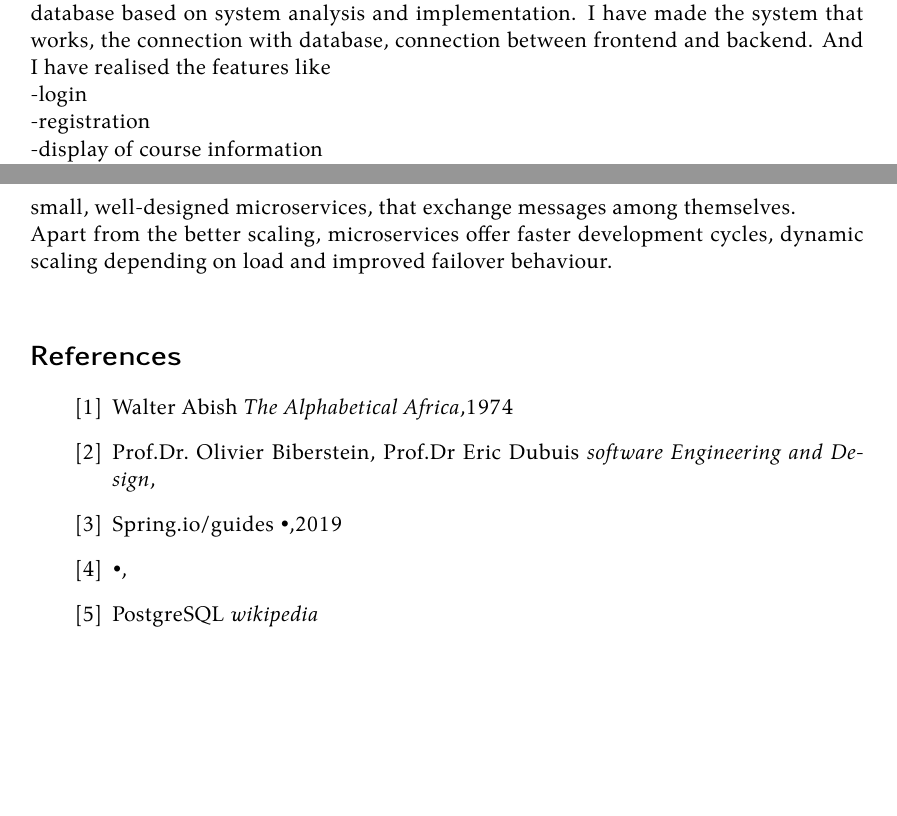
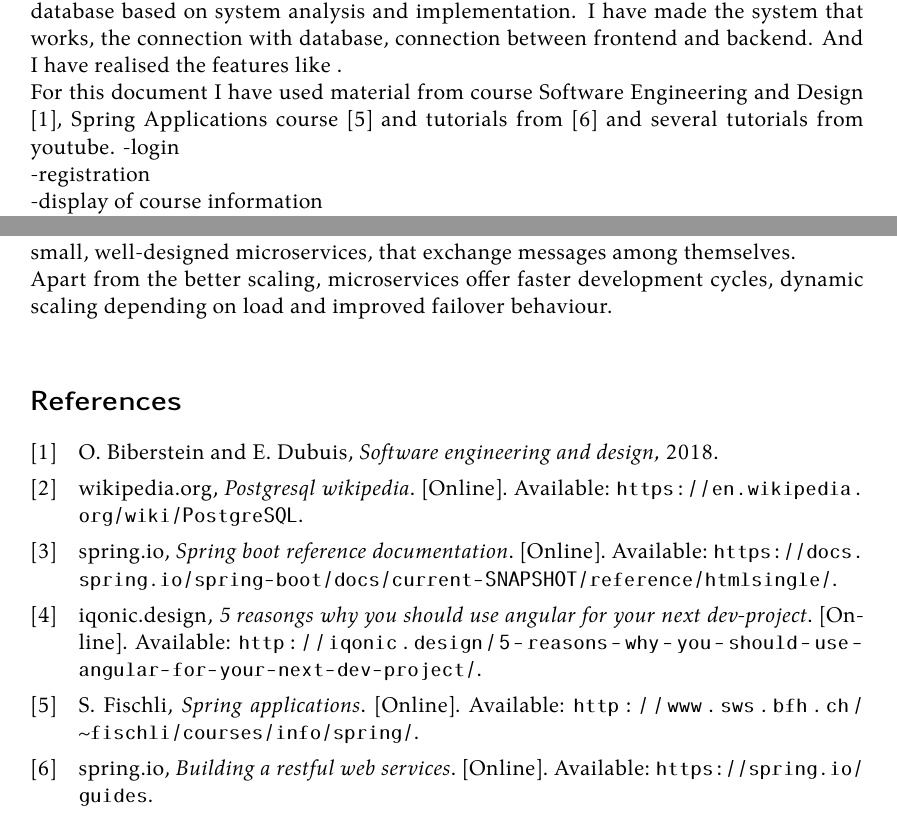
Before and after one commit to kristya-art/beautyAcademy, a LaTeX document (bea-docs/report-bea-la/bea-report.tex, which reads bea-docs/report-bea-la/beauty.bib): two parts of pages 33 and 34 of 41 before the commit and two parts of pages 33 and 34 of 42 after it, joined at a grey line, cut so that both start at the same text, the shorter picture padded with empty space. Compiled offline with XeLaTeX.

Commit message:
added bib file and generated the references

```diff
--- a/bea-docs/report-bea-la/bea-report.tex
+++ b/bea-docs/report-bea-la/bea-report.tex
@@ -18,10 +18,14 @@
 \usepackage{polyglossia}
 \setdefaultlanguage{english}
 
+%\usepackage[backend=biber]{biblatex}
 \usepackage[backend=biber, style=ieee]{biblatex}
+\addbibresource{beauty.bib}
 
 \usepackage{graphicx}
 \graphicspath{ {./photos/} }
+
+
 
 
 
@@ -705,7 +709,7 @@ For testing  our application we have used different tests:\\
 /* Summary of the main results of your work/thesis*/
 
 After a deep research, I found that there is a lot of information concerning the topic of developing an E-learning management system. To develop even a part of this system is not only a difficult task but also requires a lot of knowledge in software and database design and some programming languages and frameworks like Spring Boot and Angular. \\
-I can say that I have achieved my plan, but not completely. I have created the necessary database based on system analysis and implementation. I  have made the system that works, the connection with database, connection between frontend and backend. And I have realised the features like \\
+I can say that I have achieved my plan, but not completely. I have created the necessary database based on system analysis and implementation. I  have made the system that works, the connection with database, connection between frontend and backend. And I have realised the features like .\\ For this document I have used material from course Software Engineering and Design \cite{sed}, Spring Applications course \cite{sf} and tutorials from \cite{spring-tut} and several tutorials from youtube.
 -login\\
 -registration\\
 -display of course information\\
@@ -741,17 +745,9 @@ Apart from the better scaling, microservices offer faster development cycles, dy
 
 
 %% print the bibliography and add the section to the table of content
+
 \printbibliography[heading=bibintoc]
 
-%%How I learned my ABCs\citep{ABCDE}.
-
-\begin{thebibliography}{books}
-\bibitem{ABCDE}Walter Abish \emph{The Alphabetical Africa},1974
-\bibitem{ABCDE} Prof.Dr. Olivier Biberstein, Prof.Dr Eric Dubuis \emph{software Engineering and Design},
-\bibitem{ABCDE}Spring.io/guides \emph{•},2019
-\bibitem{ABCDE} \emph{•},
-\bibitem{ABCDE} PostgreSQL \emph{wikipedia}
-\end{thebibliography}
 
 
 \section{Project planning}
--- /dev/null
+++ b/bea-docs/report-bea-la/beauty.bib
@@ -0,0 +1,4 @@
+@misc{sf,
+    author    = "Stephan Fischli",
+    title     = "Spring Applications",
+    url       = "http://www.sws.bfh.ch/~fischli/courses/info/spring/"
@@ -0,0 +10,26 @@
+    url       = "https://en.wikipedia.org/wiki/PostgreSQL"
+}
+%
+@misc{5reason,
+    author    = "iqonic.design",
+    title     ="5 reasongs why you should use angular for your next dev-project",
+    url       = "http://iqonic.design/5-reasons-why-you-should-use-angular-for-your-next-dev-project/"
+}
+@misc{spring-docs,
+    author    = "spring.io",
+    title     ="Spring Boot Reference Documentation",
+    url       = "https://docs.spring.io/spring-boot/docs/current-SNAPSHOT/reference/htmlsingle/"
+}
+
+@misc{sed,
+  title={ Software Engineering and Design,},
+  author={Olivier Biberstein and Eric Dubuis},
+  year={2018},
+
+}
+
+@misc{spring-tut,
+    author    = "spring.io",
+    title     ="Building a RESTful Web Services ",
+    url       = "https://spring.io/guides"
+}
```
Also changed, not shown: bea-docs/report-bea-la/bea-report.tex (10 more changed lines), bea-docs/report-bea-la/beauty.bib (5 more changed lines), 5 other files.
